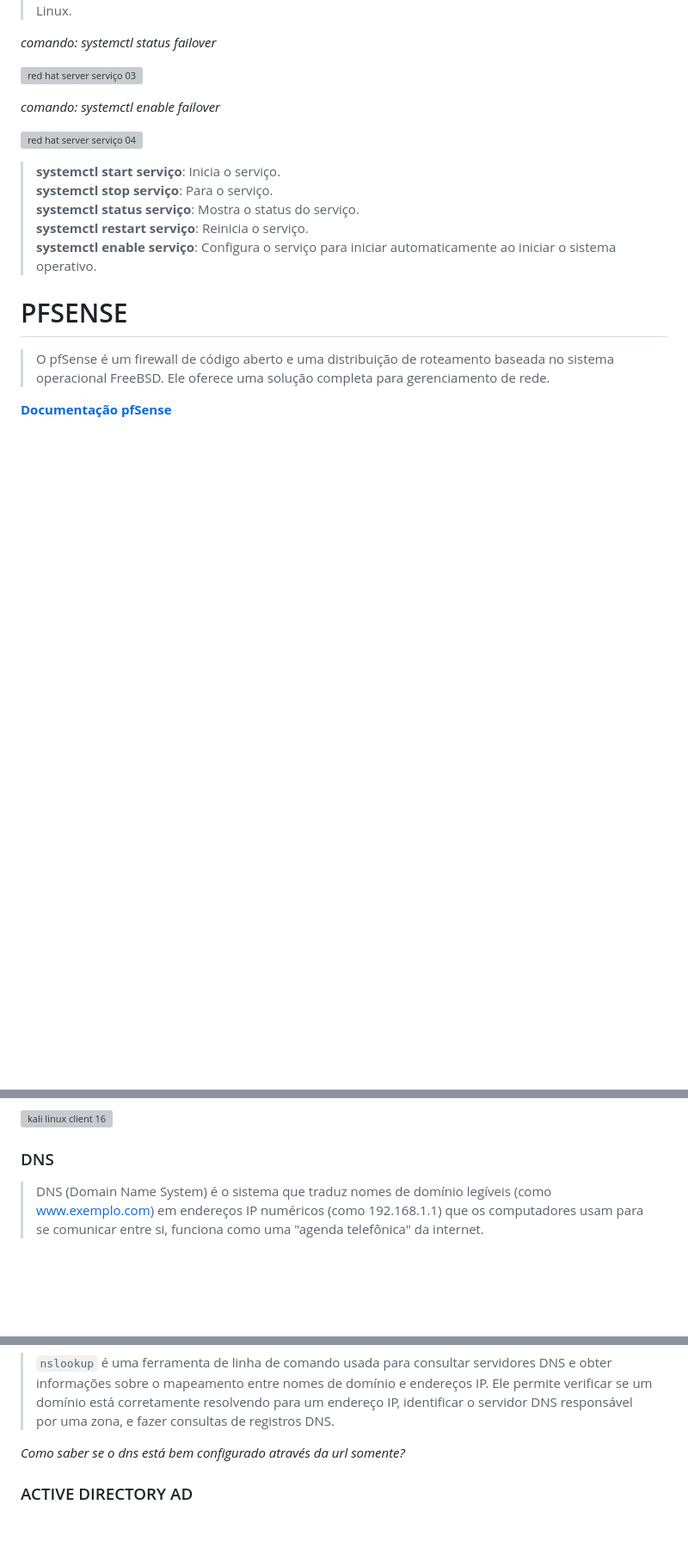
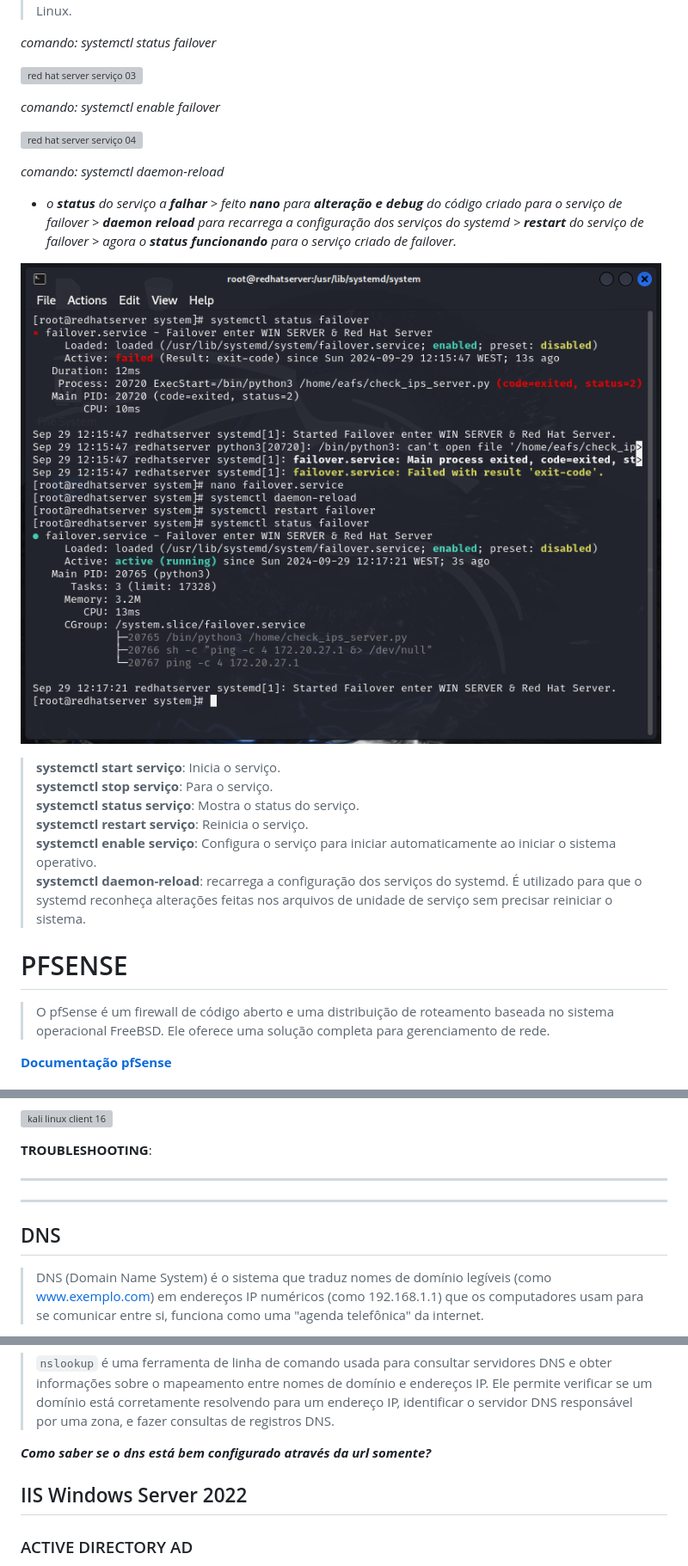
Before and after one commit to cet93/UFCD9192, a Markdown page: aula_quinta.md, 3 parts joined by grey strips. Shown: that part at 86% size. Drawn GitHub-style; pictures changed too: assets/images/red_hat_server_images/red_hat_server_05.png (added); blank space fills up the shorter version; grey boxes are pictures that could not be loaded.

Commit message:
init iis win server

```diff
--- a/aula_quinta.md
+++ b/aula_quinta.md
@@ -42,11 +42,23 @@ _comando: systemctl enable failover_
 
 ![red hat server serviço 04](./assets/images/red_hat_server_images/red_hat_server_04.png)
 
+_comando: systemctl daemon-reload_
+
+- _o __status__ do serviço a __falhar__ > feito __nano__ para __alteração e debug__ do código criado para o serviço de failover > __daemon reload__ para recarrega a configuração dos serviços do systemd > __restart__ do serviço de failover > agora o __status funcionando__ para o serviço criado de failover._
+
+![red hat server serviço 05](./assets/images/red_hat_server_images/red_hat_server_05.png)
+
 > __systemctl start serviço__: Inicia o serviço.\
 > __systemctl stop serviço__: Para o serviço.\
 > __systemctl status serviço__: Mostra o status do serviço.\
 > __systemctl restart serviço__: Reinicia o serviço.\
-> __systemctl enable serviço__: Configura o serviço para iniciar automaticamente ao iniciar o sistema operativo.
+> __systemctl enable serviço__: Configura o serviço para iniciar automaticamente ao iniciar o sistema operativo.\
+> __systemctl daemon-reload__: recarrega a configuração dos serviços do systemd. É utilizado para que o systemd reconheça alterações feitas nos arquivos de unidade de serviço sem precisar reiniciar o sistema.
+
+
+
+
+
 
 
 # PFSENSE
@@ -368,7 +382,15 @@ _Em `Accept` > `MITM Menu` > `ARP Poisoning` > `OK` > `Ettercap Menu` > `Hosts`
 
 ![kali linux client 16](./assets/images/kali_linux_client_images/kali_linux_client_16.png)
 
-### DNS
+
+__TROUBLESHOOTING__:
+
+
+---
+---
+
+
+## DNS
 
 > DNS (Domain Name System) é o sistema que traduz nomes de domínio legíveis (como www.exemplo.com) em endereços IP numéricos (como 192.168.1.1) que os computadores usam para se comunicar entre si, funciona como uma "agenda telefônica" da internet.
 
@@ -453,9 +475,10 @@ _Verifica se o DNS configurado das zonas estão a funcionar de acordo_
 
 > `nslookup` é uma ferramenta de linha de comando usada para consultar servidores DNS e obter informações sobre o mapeamento entre nomes de domínio e endereços IP. Ele permite verificar se um domínio está corretamente resolvendo para um endereço IP, identificar o servidor DNS responsável por uma zona, e fazer consultas de registros DNS.
 
-_Como saber se o dns está bem configurado através da url somente?_
+**_Como saber se o dns está bem configurado através da url somente?_**
 
 
+## IIS Windows Server 2022
 
 
 ### ACTIVE DIRECTORY AD
```
Also changed, not shown: other parts of aula_quinta.md (+2 -0 lines).
